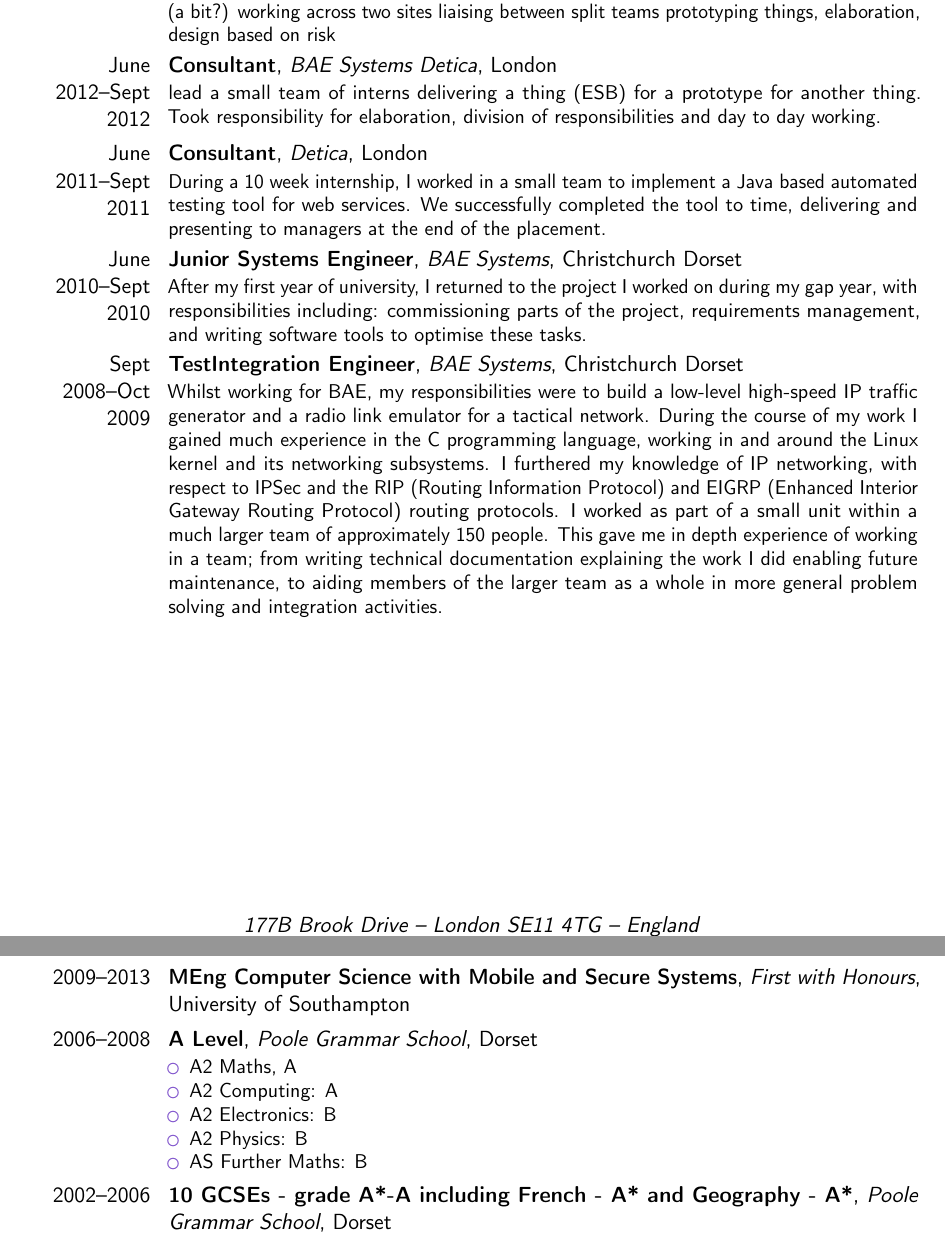
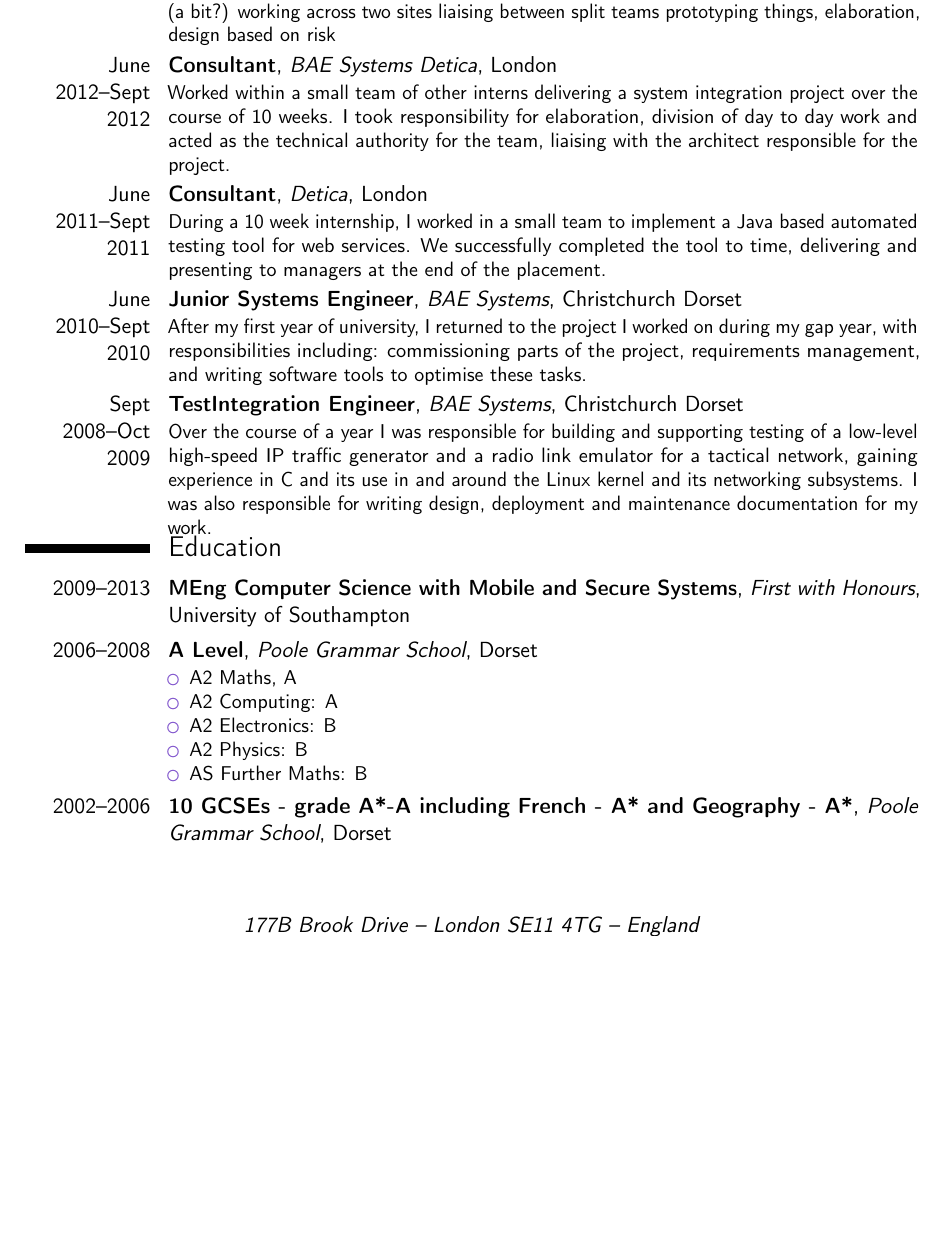
Before and after one commit to chrissorchard/cv, a LaTeX CV (cv.tex): two parts of pages 1 and 2 of 3 before the commit and part of page 1 of 2 after it, the two joined at a grey line, cut so that both start at the same text, the shorter picture padded with empty space. Compiled offline with pdfLaTeX.

Commit message:
Started work on employment section

```diff
--- a/cv.tex
+++ b/cv.tex
@@ -67,9 +67,10 @@
 prototyping things, elaboration, design based on risk
 }
 \cventry{June 2012--Sept 2012}{Consultant}{BAE Systems Detica}{London}{}{
-lead a small team of interns delivering a thing (ESB) for a prototype for
-another thing. Took responsibility for elaboration, division of
-responsibilities and day to day working.
+Worked within a small team of other interns delivering a system integration
+project over the course of 10 weeks. I took responsibility for elaboration,
+division of day to day work and acted as the technical authority for the team,
+liaising with the architect responsible for the project.
 }
 \cventry{June 2011--Sept 2011}{Consultant}{Detica}{London}{}{
 During a 10 week internship, I worked in a small team to implement a Java based
@@ -83,17 +84,12 @@
 tasks.
 }
 \cventry{Sept 2008--Oct 2009}{Test\/Integration Engineer}{BAE Systems}{Christchurch Dorset}{}{
-Whilst working for BAE, my responsibilities were to build a low-level high-speed
-IP traffic generator and a radio link emulator for a tactical network. During
-the course of my work I gained much experience in the C programming language,
-working in and around the Linux kernel and its networking subsystems. I
-furthered my knowledge of IP networking, with respect to IPSec and the RIP
-(Routing Information Protocol) and EIGRP (Enhanced Interior Gateway Routing
-Protocol) routing protocols. I worked as part of a small unit within a much
-larger team of approximately 150 people. This gave me in depth experience of
-working in a team; from writing technical documentation explaining the work I
-did enabling future maintenance, to aiding members of the larger team as a whole
-in more general problem solving and integration activities.
+Over the course of a year I was responsible for building and supporting testing
+of a low-level high-speed
+IP traffic generator and a radio link emulator for a tactical network, gaining
+experience in C and its use in and around the Linux kernel and its networking
+subsystems. I was also responsible for writing design, deployment and maintenance
+documentation for my work.
 }
 \end{minipage}
 
```
